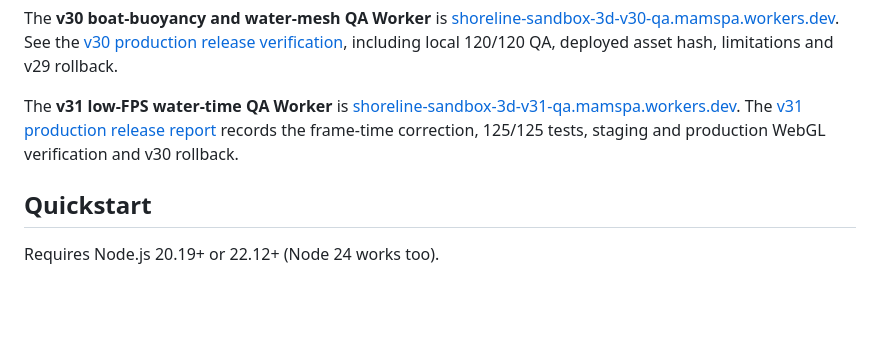
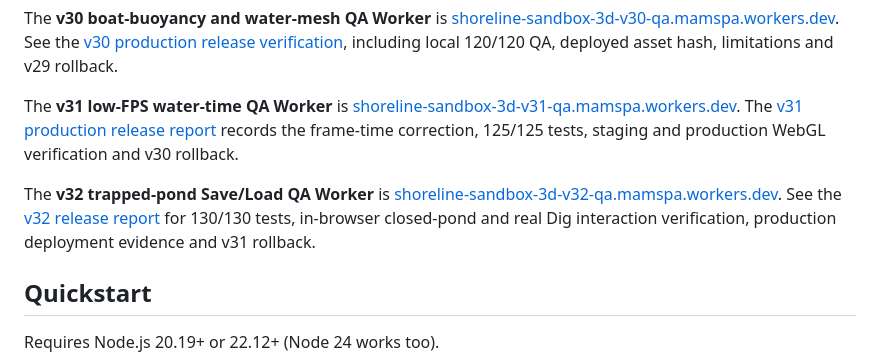
Before and after one commit to trinhtanphat/beach-sandbox-3d, a Markdown page: README.md, the part around the change. Rendered like a GitHub page; blank space fills up the shorter version.

Commit message:
docs: record Beach v32 pond-water persistence production release

```diff
--- a/README.md
+++ b/README.md
@@ -42,6 +42,8 @@ The **v29 stabilized hydraulics QA Worker** is [shoreline-sandbox-3d-v29-qa.mams
 The **v30 boat-buoyancy and water-mesh QA Worker** is [shoreline-sandbox-3d-v30-qa.mamspa.workers.dev](https://shoreline-sandbox-3d-v30-qa.mamspa.workers.dev/). See the [v30 production release verification](docs/BEACH_V30_RELEASE_2026-10-29.md), including local 120/120 QA, deployed asset hash, limitations and v29 rollback.
 
 The **v31 low-FPS water-time QA Worker** is [shoreline-sandbox-3d-v31-qa.mamspa.workers.dev](https://shoreline-sandbox-3d-v31-qa.mamspa.workers.dev/). The [v31 production release report](docs/BEACH_V31_RELEASE_2026-10-29.md) records the frame-time correction, 125/125 tests, staging and production WebGL verification and v30 rollback.
+
+The **v32 trapped-pond Save/Load QA Worker** is [shoreline-sandbox-3d-v32-qa.mamspa.workers.dev](https://shoreline-sandbox-3d-v32-qa.mamspa.workers.dev/). See the [v32 release report](docs/BEACH_V32_RELEASE_2026-10-29.md) for 130/130 tests, in-browser closed-pond and real Dig interaction verification, production deployment evidence and v31 rollback.
 
 ## Quickstart
 
```
Also changed, not shown: docs/BEACH_V32_RELEASE_2026-10-29.md (added, +36 -0 lines).
